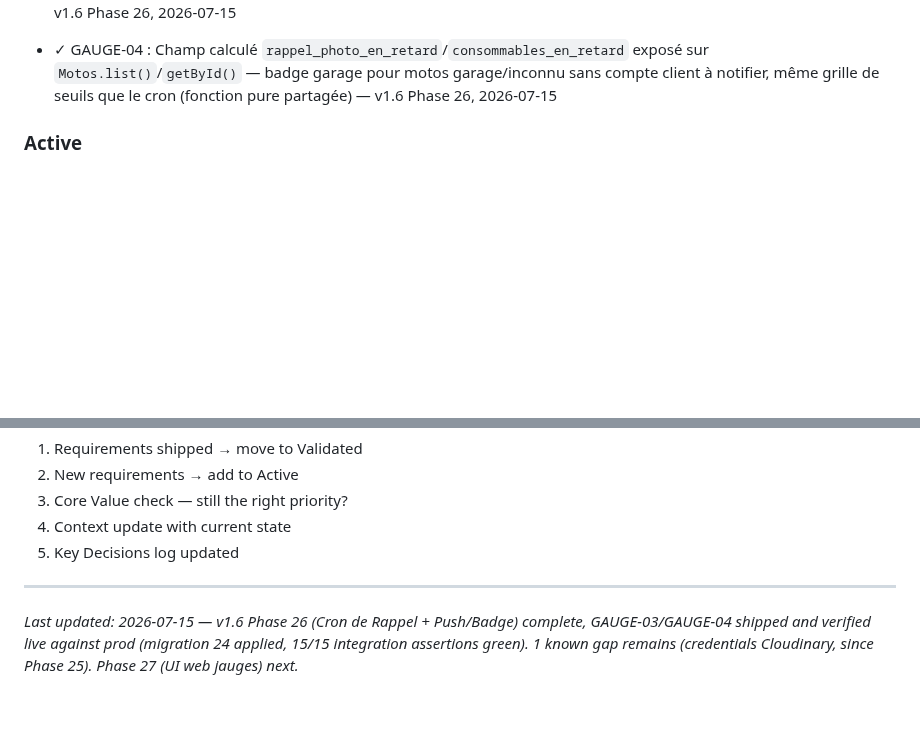
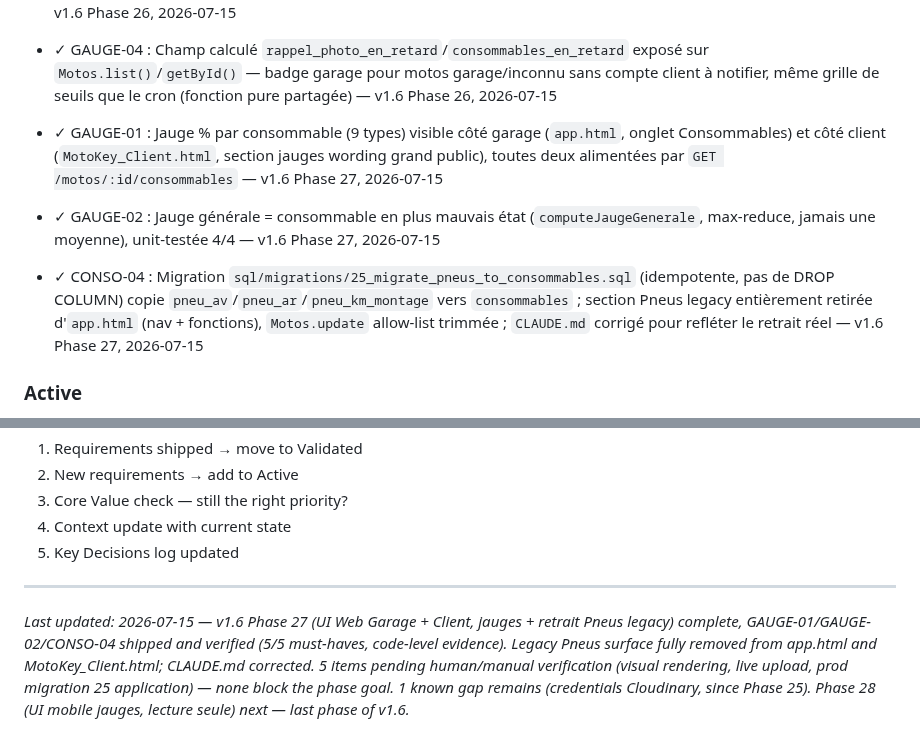
Before and after one commit to motokey63/Motokey-api-1.0, a Markdown page: .planning/PROJECT.md, 2 parts joined by grey strips. Rendered like a GitHub page; blank space fills up the shorter version.

Commit message:
docs(phase-27): evolve PROJECT.md after phase completion
Move GAUGE-01/GAUGE-02/CONSO-04 to Validated, add Phase 27 summary to
Current State, update footer. v1.6 now 5/6 phases complete.

```diff
--- a/.planning/PROJECT.md
+++ b/.planning/PROJECT.md
@@ -115,6 +116,9 @@ v1.5 (Résolution dérive schema.sql) shipped 2026-07-11 — see `.planning/mile
 - ✓ CLOUD-01 : Stockage réel Cloudinary (code complet, D-02 : jamais de placeholder), round-trip live en attente de credentials (voir Known Gaps) — v1.6 Phase 25, 2026-07-14
 - ✓ GAUGE-03 : Cron `POST /cron/rappels-photo-consommables` — push groupé par moto client, idempotent (pas de doublon au réexécution), réarmé (D-05) dès nouvelle photo uploadée — vérifié live contre prod (15/15 assertions) — v1.6 Phase 26, 2026-07-15
 - ✓ GAUGE-04 : Champ calculé `rappel_photo_en_retard`/`consommables_en_retard` exposé sur `Motos.list()`/`getById()` — badge garage pour motos garage/inconnu sans compte client à notifier, même grille de seuils que le cron (fonction pure partagée) — v1.6 Phase 26, 2026-07-15
+- ✓ GAUGE-01 : Jauge % par consommable (9 types) visible côté garage (`app.html`, onglet Consommables) et côté client (`MotoKey_Client.html`, section jauges wording grand public), toutes deux alimentées par `GET /motos/:id/consommables` — v1.6 Phase 27, 2026-07-15
+- ✓ GAUGE-02 : Jauge générale = consommable en plus mauvais état (`computeJaugeGenerale`, max-reduce, jamais une moyenne), unit-testée 4/4 — v1.6 Phase 27, 2026-07-15
+- ✓ CONSO-04 : Migration `sql/migrations/25_migrate_pneus_to_consommables.sql` (idempotente, pas de DROP COLUMN) copie `pneu_av`/`pneu_ar`/`pneu_km_montage` vers `consommables` ; section Pneus legacy entièrement retirée d'`app.html` (nav + fonctions), `Motos.update` allow-list trimmée ; `CLAUDE.md` corrigé pour refléter le retrait réel — v1.6 Phase 27, 2026-07-15
 
 ### Active
 
@@ -200,4 +204,4 @@ This document evolves at phase transitions and milestone boundaries.
 5. Key Decisions log updated
 
 ---
-*Last updated: 2026-07-15 — v1.6 Phase 26 (Cron de Rappel + Push/Badge) complete, GAUGE-03/GAUGE-04 shipped and verified live against prod (migration 24 applied, 15/15 integration assertions green). 1 known gap remains (credentials Cloudinary, since Phase 25). Phase 27 (UI web jauges) next.*
+*Last updated: 2026-07-15 — v1.6 Phase 27 (UI Web Garage + Client, jauges + retrait Pneus legacy) complete, GAUGE-01/GAUGE-02/CONSO-04 shipped and verified (5/5 must-haves, code-level evidence). Legacy Pneus surface fully removed from app.html and MotoKey_Client.html; CLAUDE.md corrected. 5 items pending human/manual verification (visual rendering, live upload, prod migration 25 application) — none block the phase goal. 1 known gap remains (credentials Cloudinary, since Phase 25). Phase 28 (UI mobile jauges, lecture seule) next — last phase of v1.6.*
```
Also changed, not shown: other parts of .planning/PROJECT.md (+2 -1 lines).
